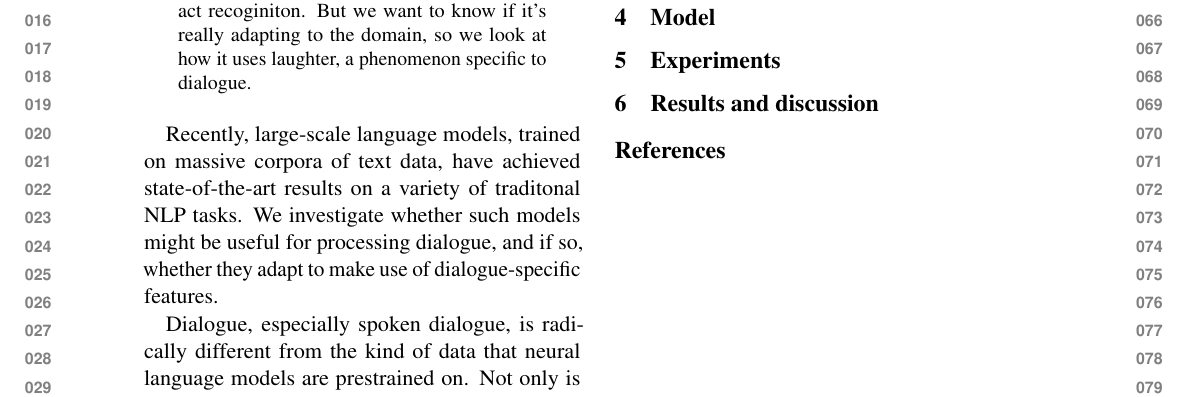
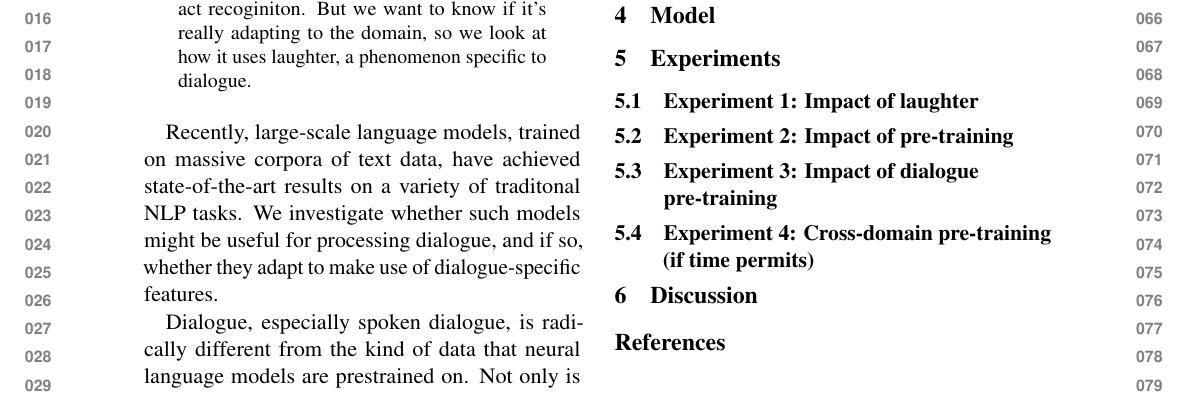
Before and after one commit to GU-CLASP/DistributionalDiscourse, a LaTeX paper (reports/ACL2020 Paper/acl2020-paper.tex): part of the page, cut so that both start at the same text. Compiled offline with pdfLaTeX.

Commit message:
Update paper outline

```diff
--- a/reports/ACL2020 Paper/acl2020-paper.tex
+++ b/reports/ACL2020 Paper/acl2020-paper.tex
@@ -91,15 +93,27 @@ We use dialogue act recoginition as a proxy task, since both the interal content
 
-\section{Model}
+\section{Model} % Bill
 %  - DAR model -> utt encoder, RNN sequence tagger
 %  - BERT encoder (12 heads, uncased,...)
 %  - baseline encoder
 
 \section{Experiments}
-%  - BERT vs. baseline (L/NL)
-%  - in-domain pre-training (L/NL)
+\subsection{Experiment 1: Impact of laughter}   % Vlad
+% per dialogue act analysis
+% compare impacts of CNN vs BERT
+% for both AMI and SWDA
+
+\subsection{Experiment 2: Impact of pre-training}
+% - compare i) pre-trained BERT with freezing ii) pretrained with no freezing iii) randolmly initialized
+
+\subsection{Experiment 3: Impact of dialogue pre-training}
+% - pre-train AMI+SWBD -> train SWDA/AMI-DA -> test SWDA/AMI-DA
+% - pre-traing tasks: 1) next utterance, 2) masked token, 3) both ?
+% - compare frozen with no dialogue pre-training vs pre-trained on dialogue w.r.t. L/NL (same as in Experiment 1)
+
+\subsection{Experiment 4: Cross-domain pre-training (if time permits)}
 %  - cross-domain pre-training
 
-\section{Results and discussion}
+\section{Discussion} % add items to discuss
 
 \bibliography{anthology,acl2020}
 \bibliographystyle{acl_natbib}
```
Also changed, not shown: reports/ACL2020 Paper/acl2020-paper.tex (10 more changed lines).
